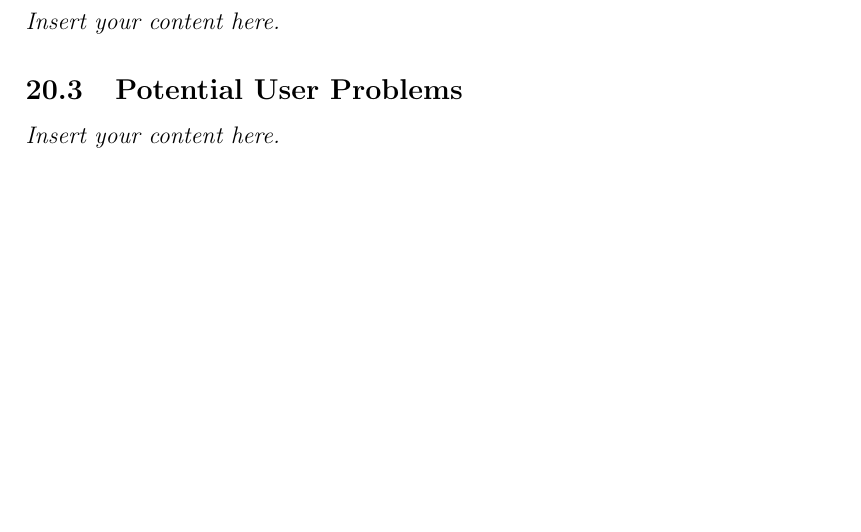
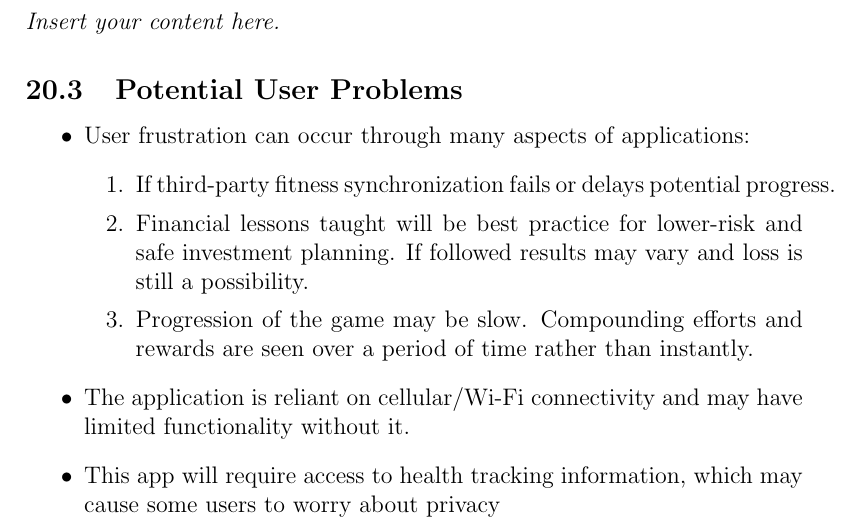
Before and after one commit to arjunkarthik123/fitness-finance-application, a LaTeX document (docs/SRS-Volere/SRS.tex): part of page 15 of 18 before the commit and part of page 15 of 19 after it, cut so that both start at the same text, the shorter picture padded with empty space. Compiled offline with pdfLaTeX; a LaTeX package or settings file that is missing is left out.

Commit message:
feat: added Potential User Problems

```diff
--- a/docs/SRS-Volere/SRS.tex
+++ b/docs/SRS-Volere/SRS.tex
@@ -227,7 +227,16 @@ involved in the Project}
 \subsection{Effects on the Installed Systems}
 \lips
 \subsection{Potential User Problems}
-\lips
+\begin{itemize}
+    \item User frustration can occur through many aspects of applications:
+    \begin{enumerate}
+        \item  If third-party fitness synchronization fails or delays potential progress.
+        \item Financial lessons taught will be best practice for lower-risk and safe investment planning. If followed results may vary and loss is still a possibility.
+        \item Progression of the game may be slow. Compounding efforts and rewards are seen over a period of time rather than instantly.
+    \end{enumerate}
+    \item The application is reliant on cellular/Wi-Fi connectivity and may have limited functionality without it.
+    \item This app will require access to health tracking information, which may cause some users to worry about privacy
+\end{itemize}
 \subsection{Limitations in the Anticipated Implementation Environment That May
 Inhibit the New Product}
 \lips
```
